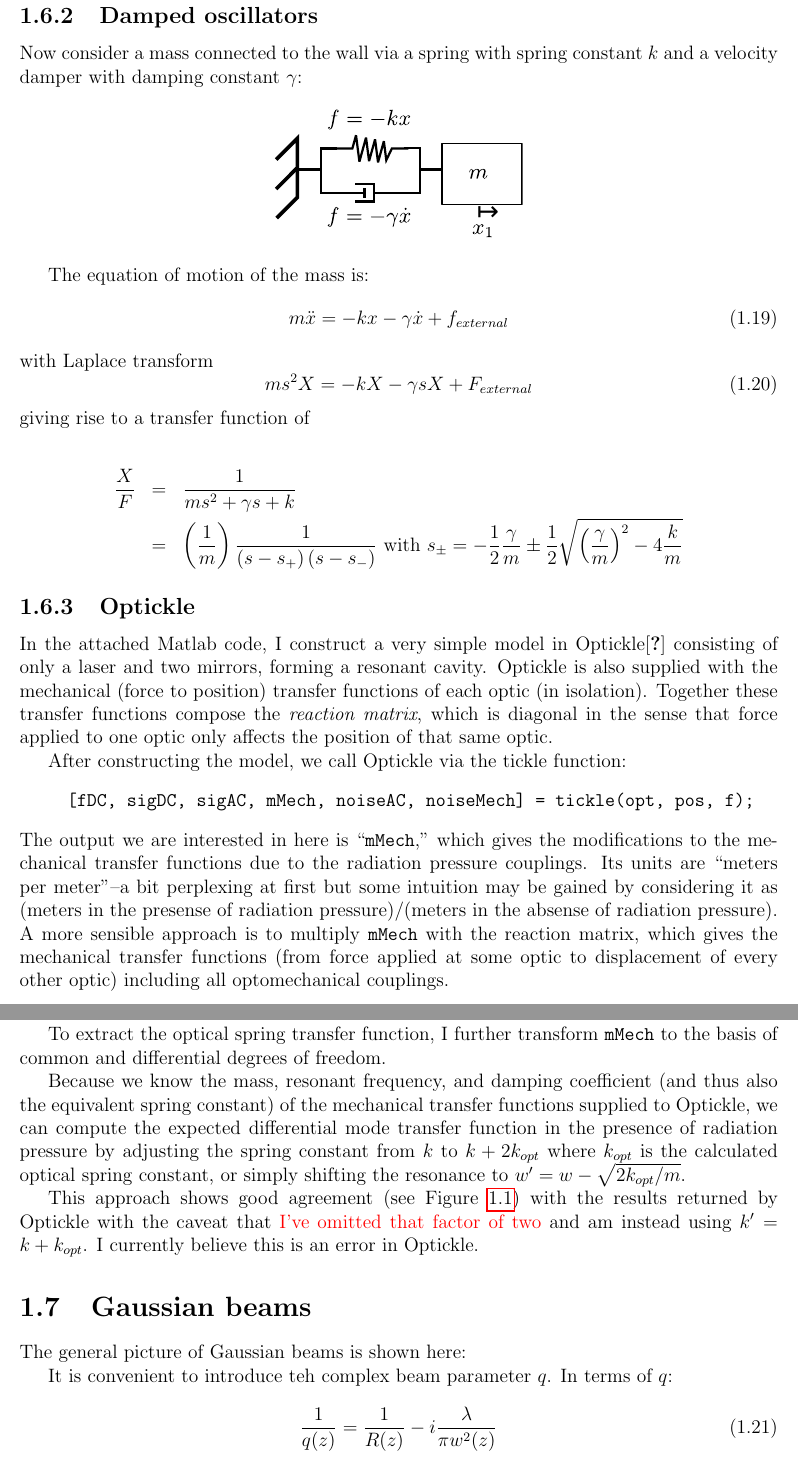
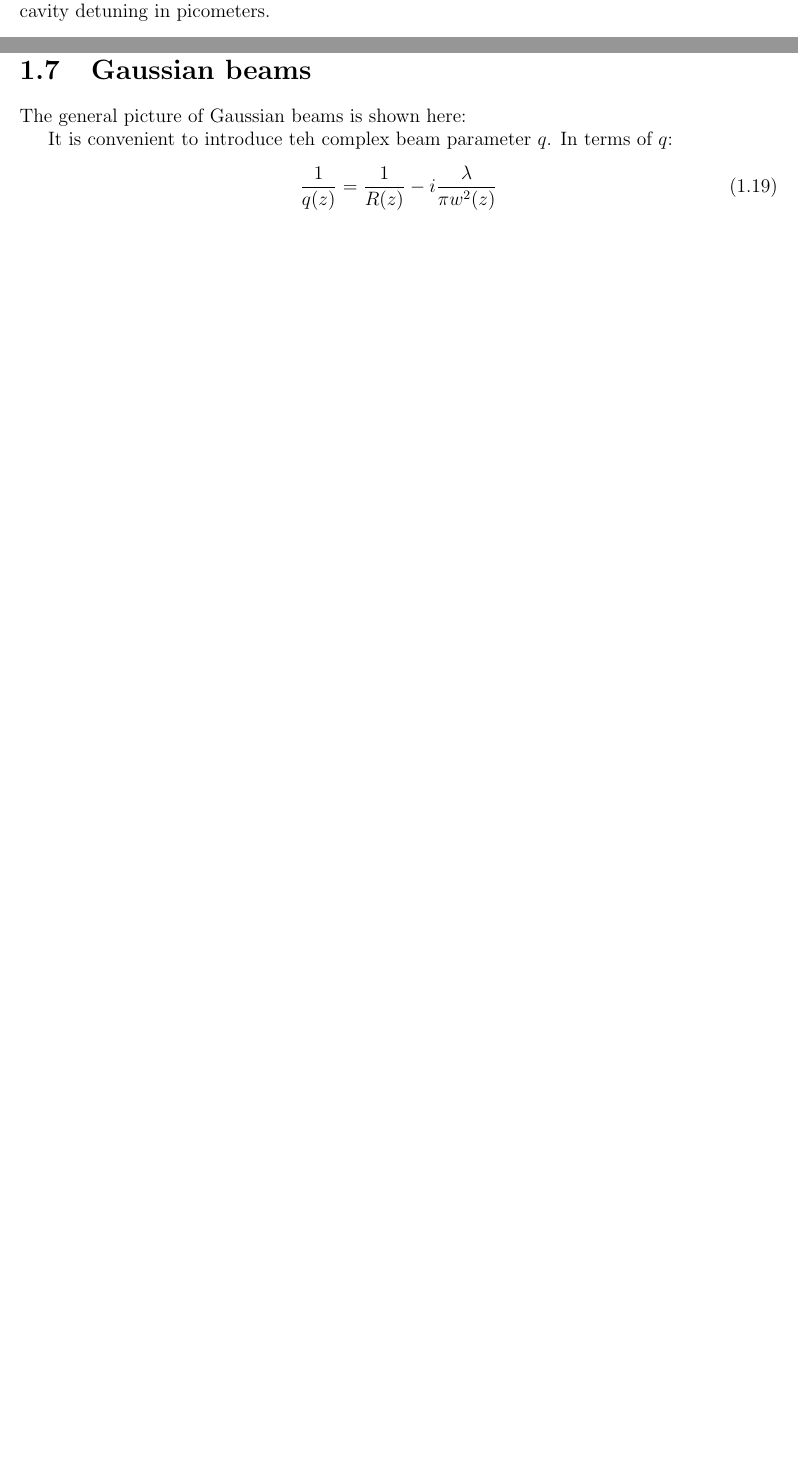
Before and after one commit to tobin/fricke-thesis, a LaTeX thesis (chapter7.tex, which reads chapter7/optical-spring.tex): two parts of pages 6 and 7 of 10 before the commit and two parts of pages 6 and 7 of 9 after it, joined at a grey line, cut at the place of the change, the shorter picture padded with empty space. Compiled offline with pdfLaTeX.

Commit message:
removed optickle and damping sections

```diff
--- a/chapter7/optical-spring.tex
+++ b/chapter7/optical-spring.tex
@@ -131,29 +131,29 @@ The presence of the coupling $k_{1}$ only affects the differential
 mode.
 
 
-\subsection{Damped oscillators}
+%% \subsection{Damped oscillators}
 
-Now consider a mass connected to the wall via a spring with spring
-constant $k$ and a velocity damper with damping constant $\gamma$:
+%% Now consider a mass connected to the wall via a spring with spring
+%% constant $k$ and a velocity damper with damping constant $\gamma$:
 
-\begin{center}
-\includegraphics[width=0.25\paperwidth]{figures/damped-oscillator-diagram}
-\par\end{center}
+%% \begin{center}
+%% \includegraphics[width=0.25\paperwidth]{figures/damped-oscillator-diagram}
+%% \par\end{center}
 
-The equation of motion of the mass is:
-\begin{equation}
-m\ddot{x}=-kx-\gamma\dot{x}+f_{external}
-\end{equation}
-with Laplace transform
-\begin{equation}
-ms^{2}X=-kX-\gamma sX+F_{external}
-\end{equation}
-giving rise to a transfer function of
+%% The equation of motion of the mass is:
+%% \begin{equation}
+%% m\ddot{x}=-kx-\gamma\dot{x}+f_{external}
+%% \end{equation}
+%% with Laplace transform
+%% \begin{equation}
+%% ms^{2}X=-kX-\gamma sX+F_{external}
+%% \end{equation}
+%% giving rise to a transfer function of
 
-\begin{eqnarray*}
-\frac{X}{F} & = & \frac{1}{ms^{2}+\gamma s+k}\\
- & = & \left(\frac{1}{m}\right)\frac{1}{\left(s-s_{+}\right)\left(s-s_{-}\right)}\text{ with }s_{\pm}=-\frac{1}{2}\frac{\gamma}{m}\pm\frac{1}{2}\sqrt{\left(\frac{\gamma}{m}\right)^{2}-4\frac{k}{m}}
-\end{eqnarray*}
+%% \begin{eqnarray*}
+%% \frac{X}{F} & = & \frac{1}{ms^{2}+\gamma s+k}\\
+%%  & = & \left(\frac{1}{m}\right)\frac{1}{\left(s-s_{+}\right)\left(s-s_{-}\right)}\text{ with }s_{\pm}=-\frac{1}{2}\frac{\gamma}{m}\pm\frac{1}{2}\sqrt{\left(\frac{\gamma}{m}\right)^{2}-4\frac{k}{m}}
+%% \end{eqnarray*}
 
 
 %% \subsection{Optical damping}
@@ -176,49 +176,6 @@ giving rise to a transfer function of
 %% \gamma=\frac{2}{c}\frac{1}{fsr}\frac{4\pi}{\lambda}2Fg^{2}\frac{\cos(\phi)\sin(\phi)}{\left(1+F\sin^{2}\phi\right)^{2}}P_{IN}
 %% \]
 
-
-\subsection{Optickle}
-
-In the attached Matlab code, I construct a very simple model in Optickle\cite{Evans2007Optickle}
-consisting of only a laser and two mirrors, forming a resonant cavity.
-Optickle is also supplied with the mechanical (force to position)
-transfer functions of each optic (in isolation). Together these transfer
-functions compose the \emph{reaction matrix}, which is diagonal in
-the sense that force applied to one optic only affects the position
-of that same optic.
-
-After constructing the model, we call Optickle via the tickle function:
-\begin{quote}
-\texttt{{[}fDC, sigDC, sigAC, mMech, noiseAC, noiseMech{]} = tickle(opt,
-pos, f);}
-\end{quote}
-The output we are interested in here is {}``\texttt{mMech},'' which
-gives the modifications to the mechanical transfer functions due to
-the radiation pressure couplings. Its units are {}``meters per meter''--a
-bit perplexing at first but some intuition may be gained by considering
-it as (meters in the presense of radiation pressure)/(meters in the
-absense of radiation pressure). A more sensible approach is to multiply
-\texttt{mMech} with the reaction matrix, which gives the mechanical
-transfer functions (from force applied at some optic to displacement
-of every other optic) including all optomechanical couplings.
-
-To extract the optical spring transfer function, I further transform
-\texttt{mMech} to the basis of common and differential degrees of
-freedom.
-
-Because we know the mass, resonant frequency, and damping coefficient
-(and thus also the equivalent spring constant) of the mechanical transfer
-functions supplied to Optickle, we can compute the expected differential
-mode transfer function in the presence of radiation pressure by adjusting
-the spring constant from $k$ to $k+2k_{opt}$ where $k_{opt}$ is
-the calculated optical spring constant, or simply shifting the resonance
-to $w'=w-\sqrt{2k_{opt}/m}$.
-
-This approach shows good agreement (see Figure~\ref{fig:model-comparison})
-with the results returned by Optickle with the caveat that \textcolor{red}{I've
-omitted that factor of two} and am instead using $k'=k+k_{opt}$.
-I currently believe this is an error in Optickle.
-
 \begin{figure}[H]
 \includegraphics{figures/model-comparison}
 \caption[Optical spring transfer function (numerical and analytic)]{\label{fig:model-comparison}Comparison of a numerical
```
